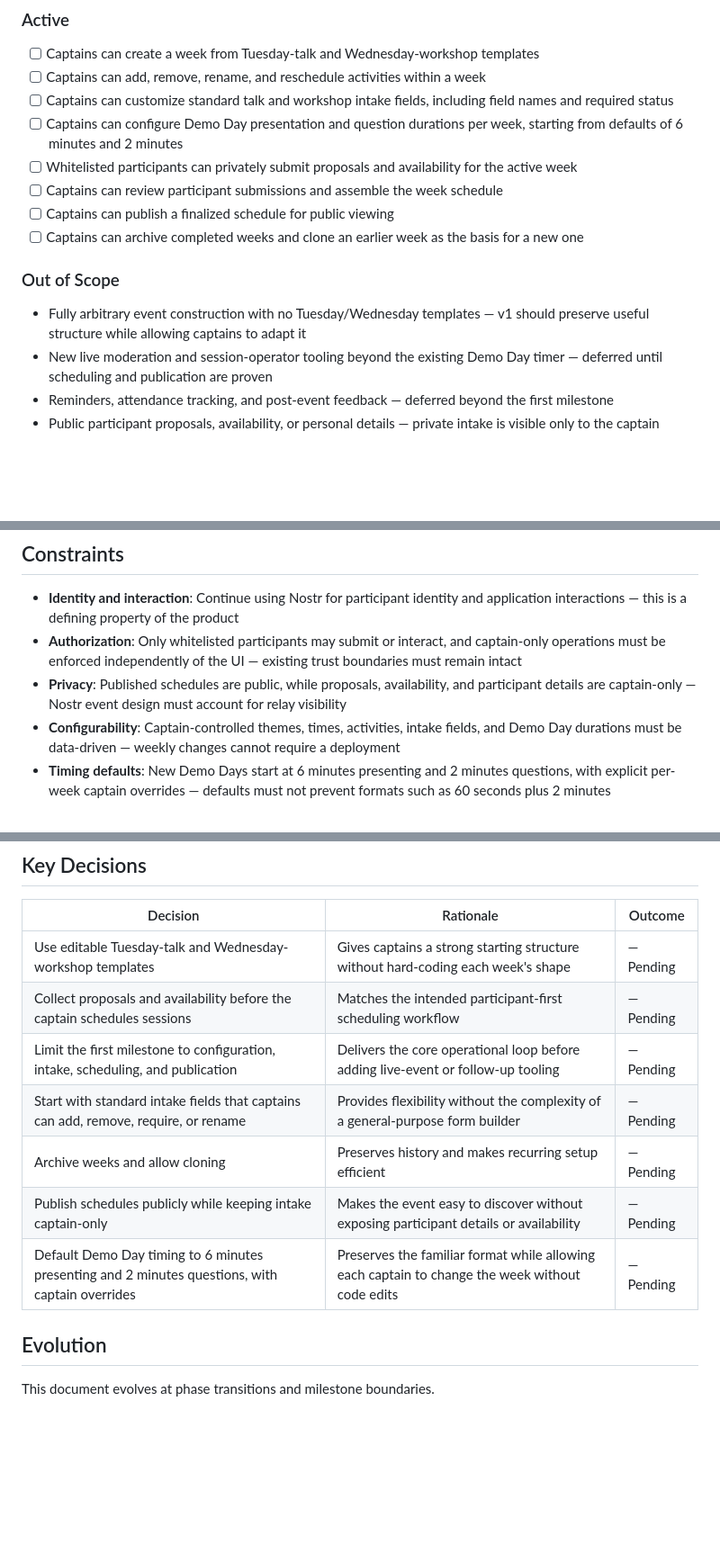
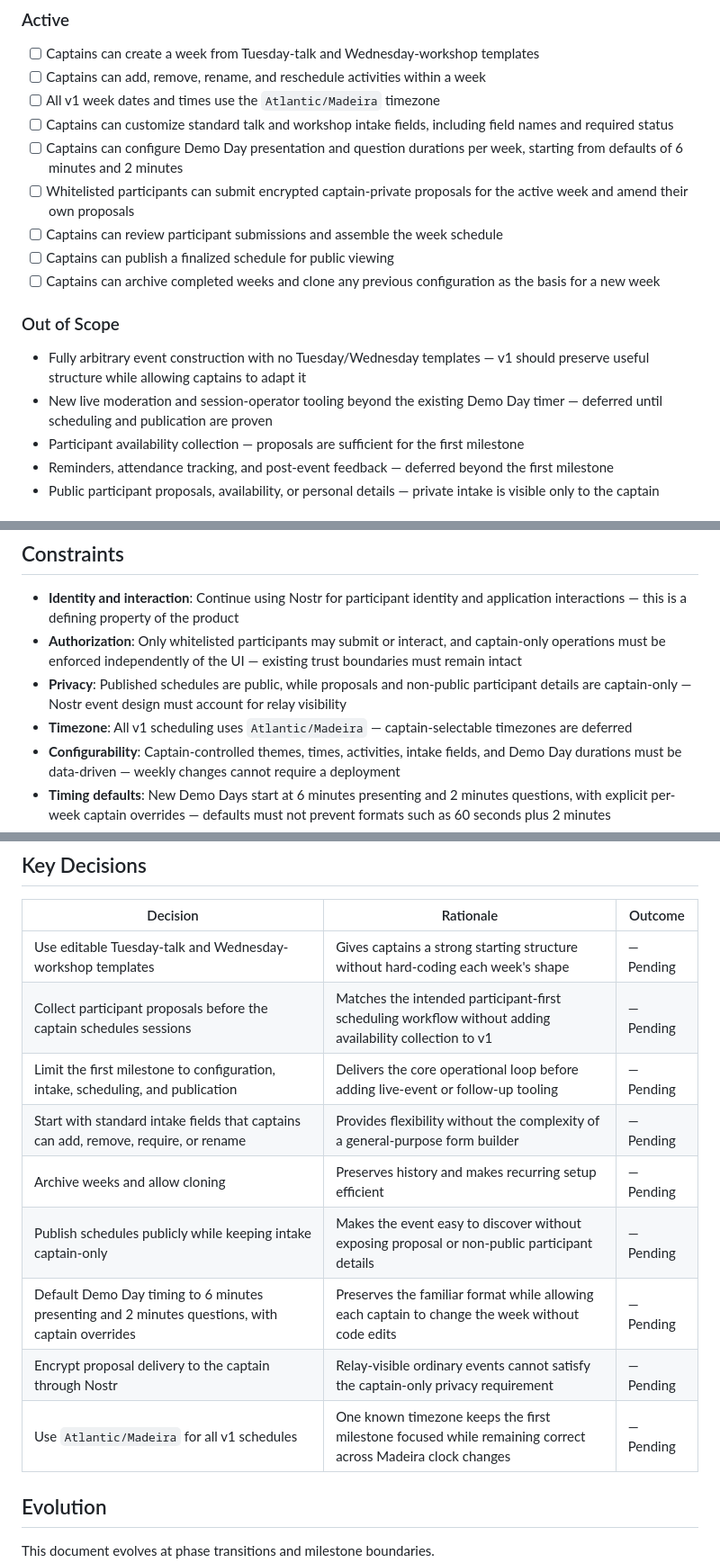
Before and after one commit to dskvr/cabin, a Markdown page: .planning/PROJECT.md, 3 parts joined by grey strips. Shown at 90% size. Rendered like a GitHub page; blank space fills up the shorter version.

Commit message:
docs: align project scope with requirements

```diff
--- a/.planning/PROJECT.md
+++ b/.planning/PROJECT.md
@@ -23,17 +23,19 @@ Each captain can tailor and publish their week without requiring code changes, w
 
 - [ ] Captains can create a week from Tuesday-talk and Wednesday-workshop templates
 - [ ] Captains can add, remove, rename, and reschedule activities within a week
+- [ ] All v1 week dates and times use the `Atlantic/Madeira` timezone
 - [ ] Captains can customize standard talk and workshop intake fields, including field names and required status
 - [ ] Captains can configure Demo Day presentation and question durations per week, starting from defaults of 6 minutes and 2 minutes
-- [ ] Whitelisted participants can privately submit proposals and availability for the active week
+- [ ] Whitelisted participants can submit encrypted captain-private proposals for the active week and amend their own proposals
 - [ ] Captains can review participant submissions and assemble the week schedule
 - [ ] Captains can publish a finalized schedule for public viewing
-- [ ] Captains can archive completed weeks and clone an earlier week as the basis for a new one
+- [ ] Captains can archive completed weeks and clone any previous configuration as the basis for a new week
 
 ### Out of Scope
 
 - Fully arbitrary event construction with no Tuesday/Wednesday templates — v1 should preserve useful structure while allowing captains to adapt it
 - New live moderation and session-operator tooling beyond the existing Demo Day timer — deferred until scheduling and publication are proven
+- Participant availability collection — proposals are sufficient for the first milestone
 - Reminders, attendance tracking, and post-event feedback — deferred beyond the first milestone
 - Public participant proposals, availability, or personal details — private intake is visible only to the captain
 
@@ -51,7 +53,8 @@ The existing Demo Day timer remains part of the product. New weeks default to 6
 
 - **Identity and interaction**: Continue using Nostr for participant identity and application interactions — this is a defining property of the product
 - **Authorization**: Only whitelisted participants may submit or interact, and captain-only operations must be enforced independently of the UI — existing trust boundaries must remain intact
-- **Privacy**: Published schedules are public, while proposals, availability, and participant details are captain-only — Nostr event design must account for relay visibility
+- **Privacy**: Published schedules are public, while proposals and non-public participant details are captain-only — Nostr event design must account for relay visibility
+- **Timezone**: All v1 scheduling uses `Atlantic/Madeira` — captain-selectable timezones are deferred
 - **Configurability**: Captain-controlled themes, times, activities, intake fields, and Demo Day durations must be data-driven — weekly changes cannot require a deployment
 - **Timing defaults**: New Demo Days start at 6 minutes presenting and 2 minutes questions, with explicit per-week captain overrides — defaults must not prevent formats such as 60 seconds plus 2 minutes
 - **Compatibility**: Extend the existing static browser application and repository/transport boundaries unless a later phase explicitly justifies infrastructure changes
@@ -62,12 +65,14 @@ The existing Demo Day timer remains part of the product. New weeks default to 6
 | Decision | Rationale | Outcome |
 |----------|-----------|---------|
 | Use editable Tuesday-talk and Wednesday-workshop templates | Gives captains a strong starting structure without hard-coding each week's shape | — Pending |
-| Collect proposals and availability before the captain schedules sessions | Matches the intended participant-first scheduling workflow | — Pending |
+| Collect participant proposals before the captain schedules sessions | Matches the intended participant-first scheduling workflow without adding availability collection to v1 | — Pending |
 | Limit the first milestone to configuration, intake, scheduling, and publication | Delivers the core operational loop before adding live-event or follow-up tooling | — Pending |
 | Start with standard intake fields that captains can add, remove, require, or rename | Provides flexibility without the complexity of a general-purpose form builder | — Pending |
 | Archive weeks and allow cloning | Preserves history and makes recurring setup efficient | — Pending |
-| Publish schedules publicly while keeping intake captain-only | Makes the event easy to discover without exposing participant details or availability | — Pending |
+| Publish schedules publicly while keeping intake captain-only | Makes the event easy to discover without exposing proposal or non-public participant details | — Pending |
 | Default Demo Day timing to 6 minutes presenting and 2 minutes questions, with captain overrides | Preserves the familiar format while allowing each captain to change the week without code edits | — Pending |
+| Encrypt proposal delivery to the captain through Nostr | Relay-visible ordinary events cannot satisfy the captain-only privacy requirement | — Pending |
+| Use `Atlantic/Madeira` for all v1 schedules | One known timezone keeps the first milestone focused while remaining correct across Madeira clock changes | — Pending |
 
 ## Evolution
 
```
Also changed, not shown: other parts of .planning/PROJECT.md (+1 -1 lines).
